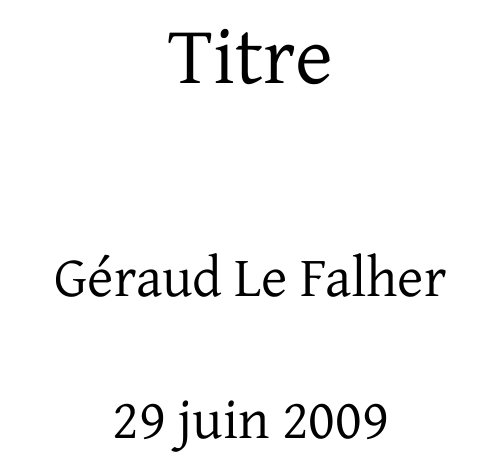
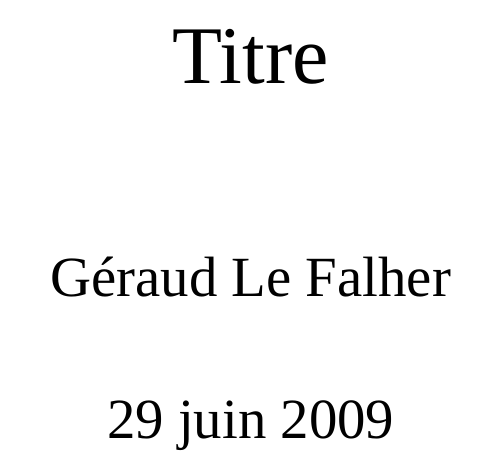
Before and after one commit to daureg/nv2, a LaTeX document (xetex.tex, which reads preambule.xetex.tex): part of page 1 of 2, cut so that both start at the same text. Compiled offline with XeLaTeX; a missing font is replaced by an installed copy or a similar font.

Commit message:
use gentium book with no ligatures option

```diff
--- a/preambule.xetex.tex
+++ b/preambule.xetex.tex
@@ -1,7 +1,7 @@
 \input{preambule.common}
 \XeTeXdefaultencoding utf-8
 \usepackage{xltxtra, xunicode, fontspec}
-\setmainfont[Ligatures=Common]{Gentium}
+\setmainfont{GentiumBook}
 \chardef\emdash="2014
 \chardef\endash="2013
 \newcommand{\tiret}{\endash\hspace{1mm}}
```
